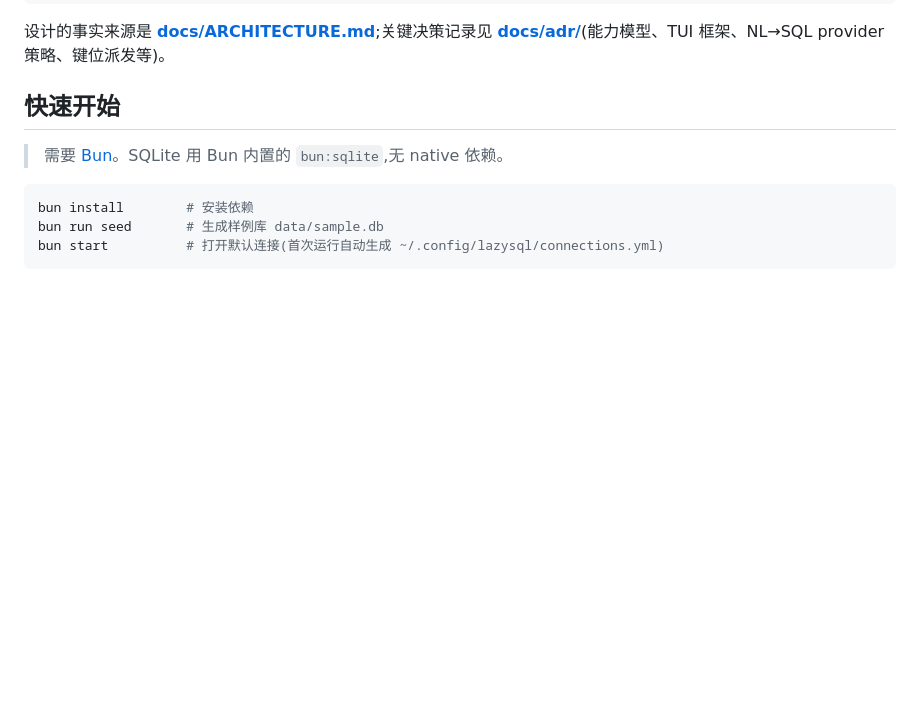
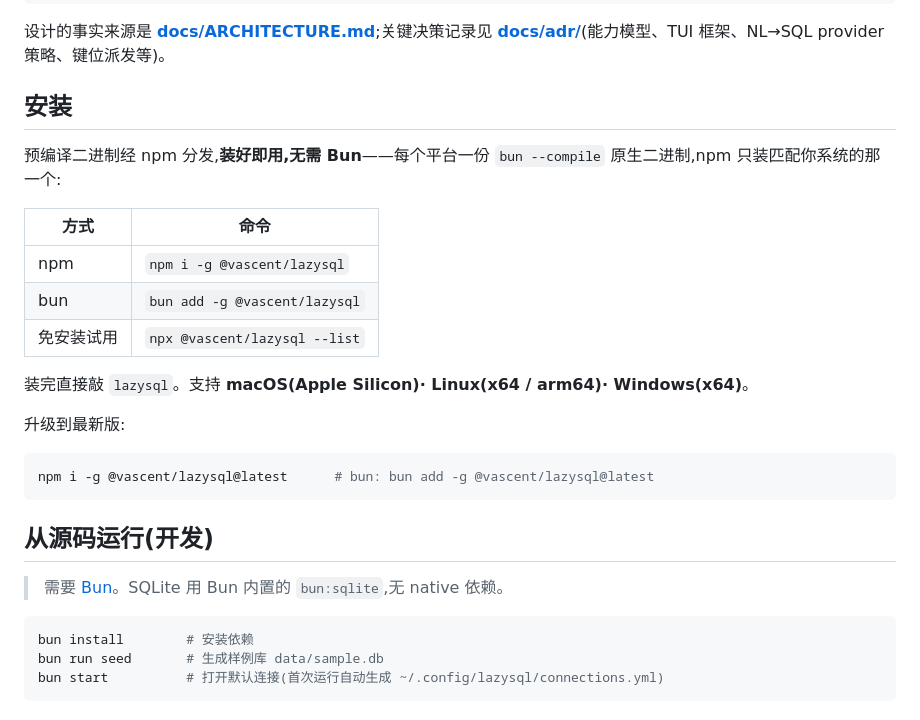
Before and after one commit to Yangeyu/lazysql, a Markdown page: README.md, the part around the change. Drawn GitHub-style; blank space fills up the shorter version.

Commit message:
docs(readme): add npm/bun install section

````diff
--- a/README.md
+++ b/README.md
@@ -38,7 +38,25 @@ src/
 
 设计的事实来源是 **[docs/ARCHITECTURE.md](docs/ARCHITECTURE.md)**;关键决策记录见 **[docs/adr/](docs/adr/)**(能力模型、TUI 框架、NL→SQL provider 策略、键位派发等)。
 
-## 快速开始
+## 安装
+
+预编译二进制经 npm 分发,**装好即用,无需 Bun**——每个平台一份 `bun --compile` 原生二进制,npm 只装匹配你系统的那一个:
+
+| 方式 | 命令 |
+|------|------|
+| npm | `npm i -g @vascent/lazysql` |
+| bun | `bun add -g @vascent/lazysql` |
+| 免安装试用 | `npx @vascent/lazysql --list` |
+
+装完直接敲 `lazysql`。支持 **macOS(Apple Silicon)· Linux(x64 / arm64)· Windows(x64)**。
+
+升级到最新版:
+
+```bash
+npm i -g @vascent/lazysql@latest      # bun: bun add -g @vascent/lazysql@latest
+```
+
+## 从源码运行(开发)
 
 > 需要 [Bun](https://bun.sh)。SQLite 用 Bun 内置的 `bun:sqlite`,无 native 依赖。
 
````
